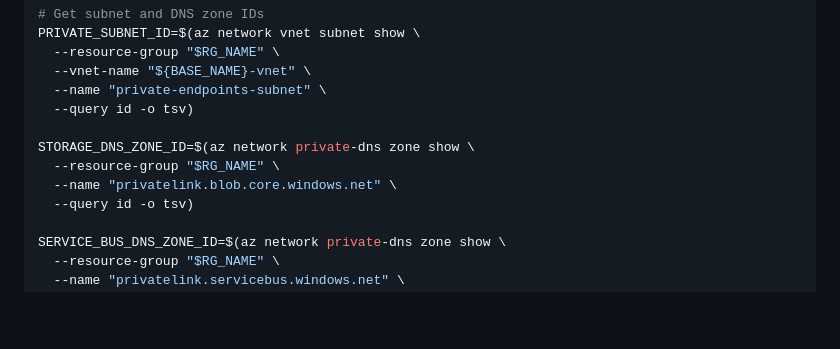
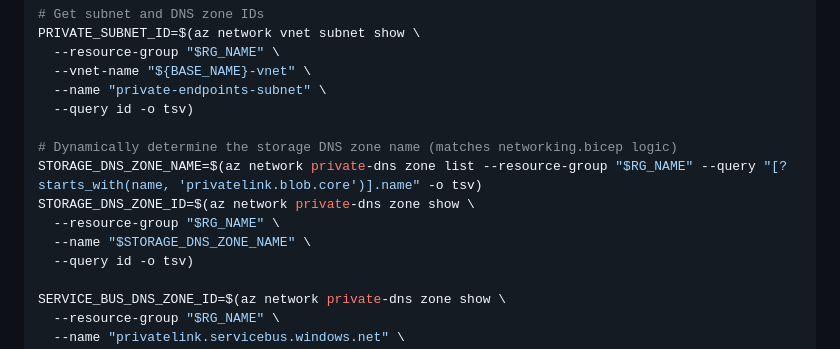
Before and after one commit to aurelianware/hipaa-attachments, a Markdown page: DEPLOYMENT.md, the part around the change. GitHub-like rendering; blank space fills up the shorter version.

Commit message:
Update DEPLOYMENT.md
Co-authored-by: Copilot <175728472+Copilot@users.noreply.github.com>
Signed-off-by: aurelianware <markus@aurelianware.com>

```diff
--- a/DEPLOYMENT.md
+++ b/DEPLOYMENT.md
@@ -1968,9 +1968,11 @@ PRIVATE_SUBNET_ID=$(az network vnet subnet show \
   --name "private-endpoints-subnet" \
   --query id -o tsv)
 
+# Dynamically determine the storage DNS zone name (matches networking.bicep logic)
+STORAGE_DNS_ZONE_NAME=$(az network private-dns zone list --resource-group "$RG_NAME" --query "[?starts_with(name, 'privatelink.blob.core')].name" -o tsv)
 STORAGE_DNS_ZONE_ID=$(az network private-dns zone show \
   --resource-group "$RG_NAME" \
-  --name "privatelink.blob.core.windows.net" \
+  --name "$STORAGE_DNS_ZONE_NAME" \
   --query id -o tsv)
 
 SERVICE_BUS_DNS_ZONE_ID=$(az network private-dns zone show \
```
